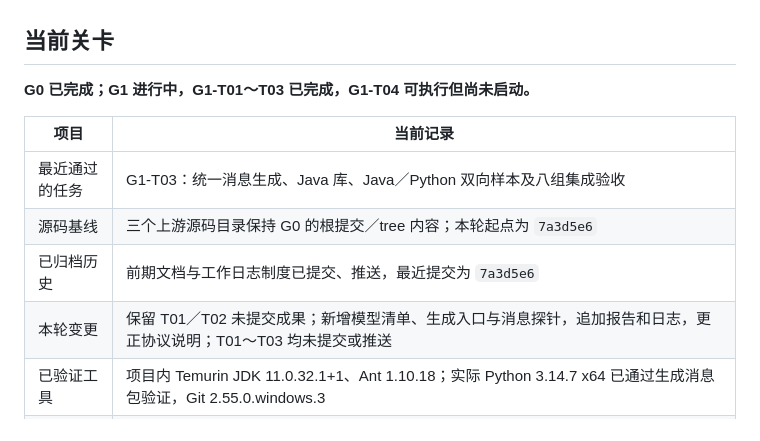
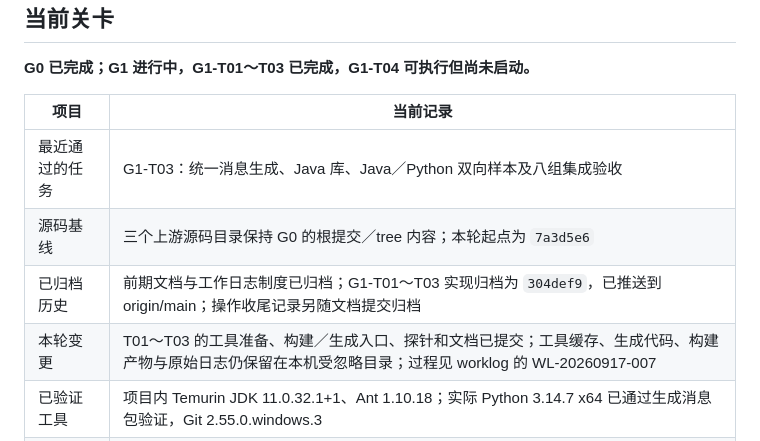
Before and after one commit to flitai/uav-autonomy, a Markdown page: docs/status.md, the part around the change. GitHub-like rendering.

```diff
--- a/docs/status.md
+++ b/docs/status.md
@@ -10,8 +10,8 @@
 | --- | --- |
 | 最近通过的任务 | G1-T03：统一消息生成、Java 库、Java／Python 双向样本及八组集成验收 |
 | 源码基线 | 三个上游源码目录保持 G0 的根提交／tree 内容；本轮起点为 `7a3d5e6` |
-| 已归档历史 | 前期文档与工作日志制度已提交、推送，最近提交为 `7a3d5e6` |
-| 本轮变更 | 保留 T01／T02 未提交成果；新增模型清单、生成入口与消息探针，追加报告和日志，更正协议说明；T01～T03 均未提交或推送 |
+| 已归档历史 | 前期文档与工作日志制度已归档；G1-T01～T03 实现归档为 `304def9`，已推送到 origin/main；操作收尾记录另随文档提交归档 |
+| 本轮变更 | T01～T03 的工具准备、构建／生成入口、探针和文档已提交；工具缓存、生成代码、构建产物与原始日志仍保留在本机受忽略目录；过程见 worklog 的 WL-20260917-007 |
 | 已验证工具 | 项目内 Temurin JDK 11.0.32.1+1、Ant 1.10.18；实际 Python 3.14.7 x64 已通过生成消息包验证，Git 2.55.0.windows.3 |
 | 已验证能力 | 七个模型生成三种语言共 1,013 个文件，Java 编译 196 个源文件，Python 导入 203 个消息模块；三个样本的六个帧双向往返一致，新旧库比较及故障恢复通过 |
 | 尚未验证能力 | C++ 编译、AMASE 构建／仿真、真实网络通信、原系统闭环、Cesium；Python 其他项目依赖 |
```
Also changed, not shown: worklog.md (+6 -3 lines).
